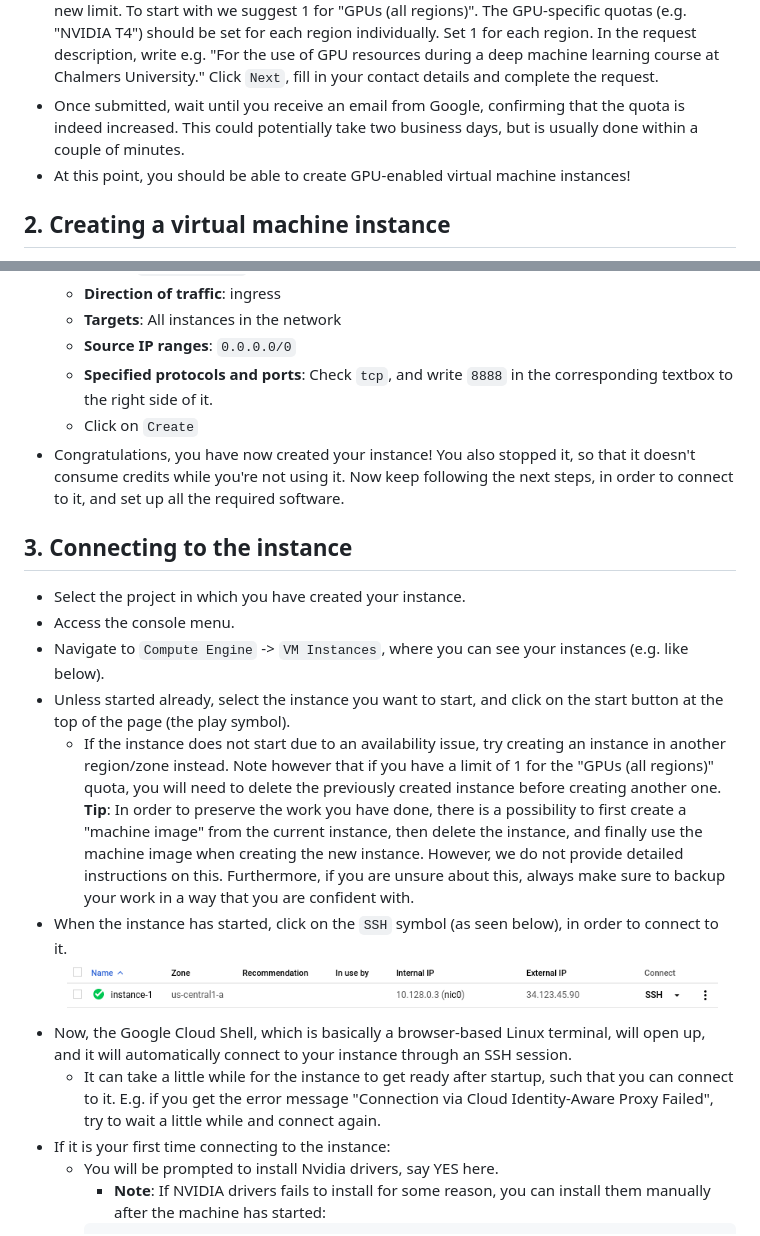
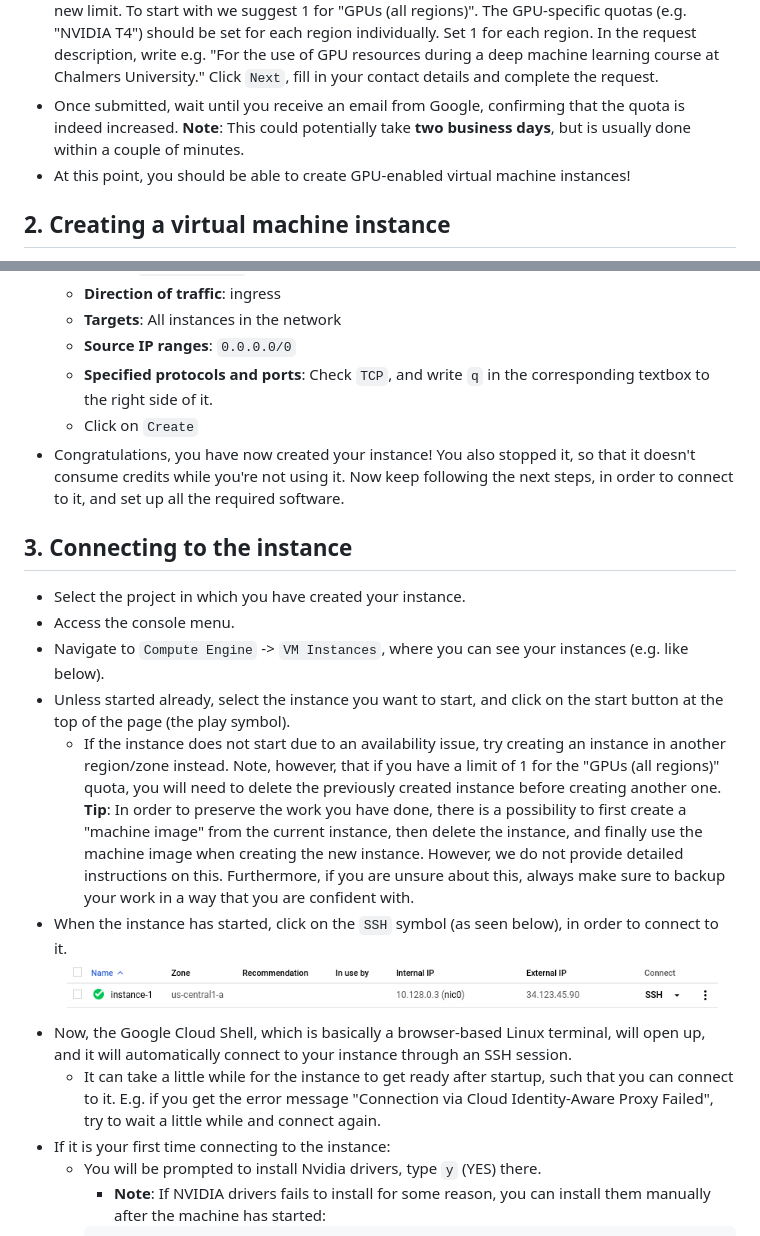
Before and after one commit to dml-cth/deep-machine-learning, a Markdown page: instructions/02_google_cloud_instructions.md, 2 parts joined by grey strips. Rendered like a GitHub page.

````diff
--- a/instructions/02_google_cloud_instructions.md
+++ b/instructions/02_google_cloud_instructions.md
@@ -42,7 +42,7 @@ You will always be interacting with your instance in Google's servers via a term
   - The most important one is called "GPUs (all regions)" (it will be easier to find it if you type the whole name of it). It controls how many GPU-enabled instances you can have in parallel, and so definitely needs to be 1 or larger. More than 1 might be useful, but we suggest 1 to start with, as the chances for approval might be lower for higher numbers. If desired, later on you can try to increase this further.
   - Also make sure that you have quota for the specifics GPUs you might want to use. We have tested the assignments on "NVIDIA T4". Other GPUs can be explored, and might perform better, but in any case the "Preemptible" and "Committed" GPU quotas will not be necessary. The GPU-specific quotas are set per region, and 1 per region should be enough for your purposes.
 - For each quota you want to increase: Select it and click `EDIT` that should appear at the top. Set a new limit. To start with we suggest 1 for "GPUs (all regions)". The GPU-specific quotas (e.g. "NVIDIA T4") should be set for each region individually. Set 1 for each region. In the request description, write e.g. "For the use of GPU resources during a deep machine learning course at Chalmers University." Click `Next`, fill in your contact details and complete the request.
-- Once submitted, wait until you receive an email from Google, confirming that the quota is indeed increased. This could potentially take two business days, but is usually done within a couple of minutes.
+- Once submitted, wait until you receive an email from Google, confirming that the quota is indeed increased. **Note**: This could potentially take **two business days**, but is usually done within a couple of minutes.
 - At this point, you should be able to create GPU-enabled virtual machine instances!
 
 ## 2. Creating a virtual machine instance
@@ -85,7 +85,7 @@ To stop the instance, select it, and click on the square stop symbol at the top
   - **Direction of traffic**: ingress
   - **Targets**: All instances in the network
   - **Source IP ranges**: `0.0.0.0/0`
-  - **Specified protocols and ports**: Check `tcp`, and write `8888` in the corresponding textbox to the right side of it.
+  - **Specified protocols and ports**: Check `TCP`, and write `q` in the corresponding textbox to the right side of it.
   - Click on `Create`
 - Congratulations, you have now created your instance! You also stopped it, so that it doesn't consume credits while you're not using it. Now keep following the next steps, in order to connect to it, and set up all the required software.
 
@@ -95,13 +95,13 @@ To stop the instance, select it, and click on the square stop symbol at the top
 - Access the console menu.
 - Navigate to `Compute Engine` -> `VM Instances`, where you can see your instances (e.g. like below).
 - Unless started already, select the instance you want to start, and click on the start button at the top of the page (the play symbol).
-  - If the instance does not start due to an availability issue, try creating an instance in another region/zone instead. Note however that if you have a limit of 1 for the "GPUs (all regions)" quota, you will need to delete the previously created instance before creating another one. **Tip**: In order to preserve the work you have done, there is a possibility to first create a "machine image" from the current instance, then delete the instance, and finally use the machine image when creating the new instance. However, we do not provide detailed instructions on this. Furthermore, if you are unsure about this, always make sure to backup your work in a way that you are confident with.
+  - If the instance does not start due to an availability issue, try creating an instance in another region/zone instead. Note, however, that if you have a limit of 1 for the "GPUs (all regions)" quota, you will need to delete the previously created instance before creating another one. **Tip**: In order to preserve the work you have done, there is a possibility to first create a "machine image" from the current instance, then delete the instance, and finally use the machine image when creating the new instance. However, we do not provide detailed instructions on this. Furthermore, if you are unsure about this, always make sure to backup your work in a way that you are confident with.
 - When the instance has started, click on the `SSH` symbol (as seen below), in order to connect to it.<br />
   ![Running instance](figs/gcp-running-vm-instance.png)
 - Now, the Google Cloud Shell, which is basically a browser-based Linux terminal, will open up, and it will automatically connect to your instance through an SSH session.
   - It can take a little while for the instance to get ready after startup, such that you can connect to it. E.g. if you get the error message "Connection via Cloud Identity-Aware Proxy Failed", try to wait a little while and connect again.
 - If it is your first time connecting to the instance:
-  - You will be prompted to install Nvidia drivers, say YES here.
+  - You will be prompted to install Nvidia drivers, type `y` (YES) there.
     - **Note**: If NVIDIA drivers fails to install for some reason, you can install them manually after the machine has started:
     ```
     curl https://raw.githubusercontent.com/GoogleCloudPlatform/compute-gpu-installation/main/linux/install_gpu_driver.py --output install_gpu_driver.py
````
